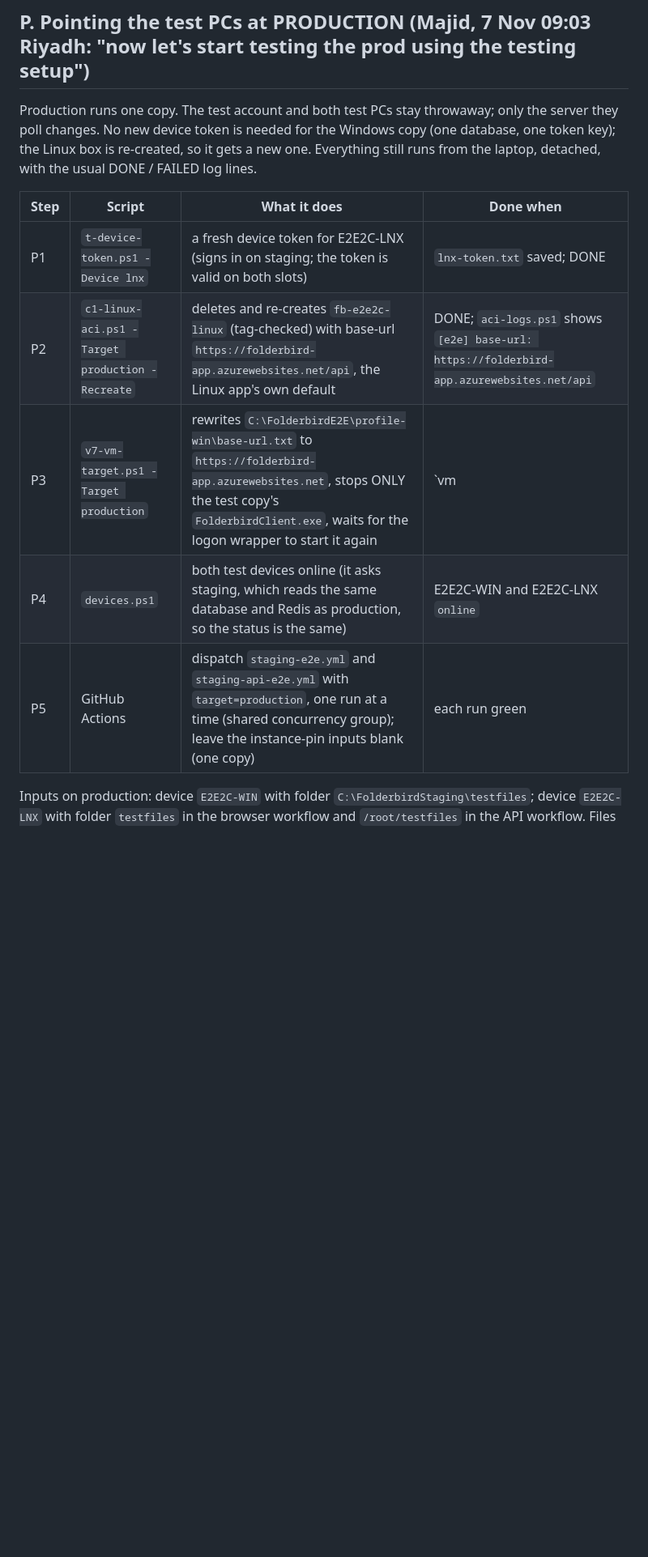
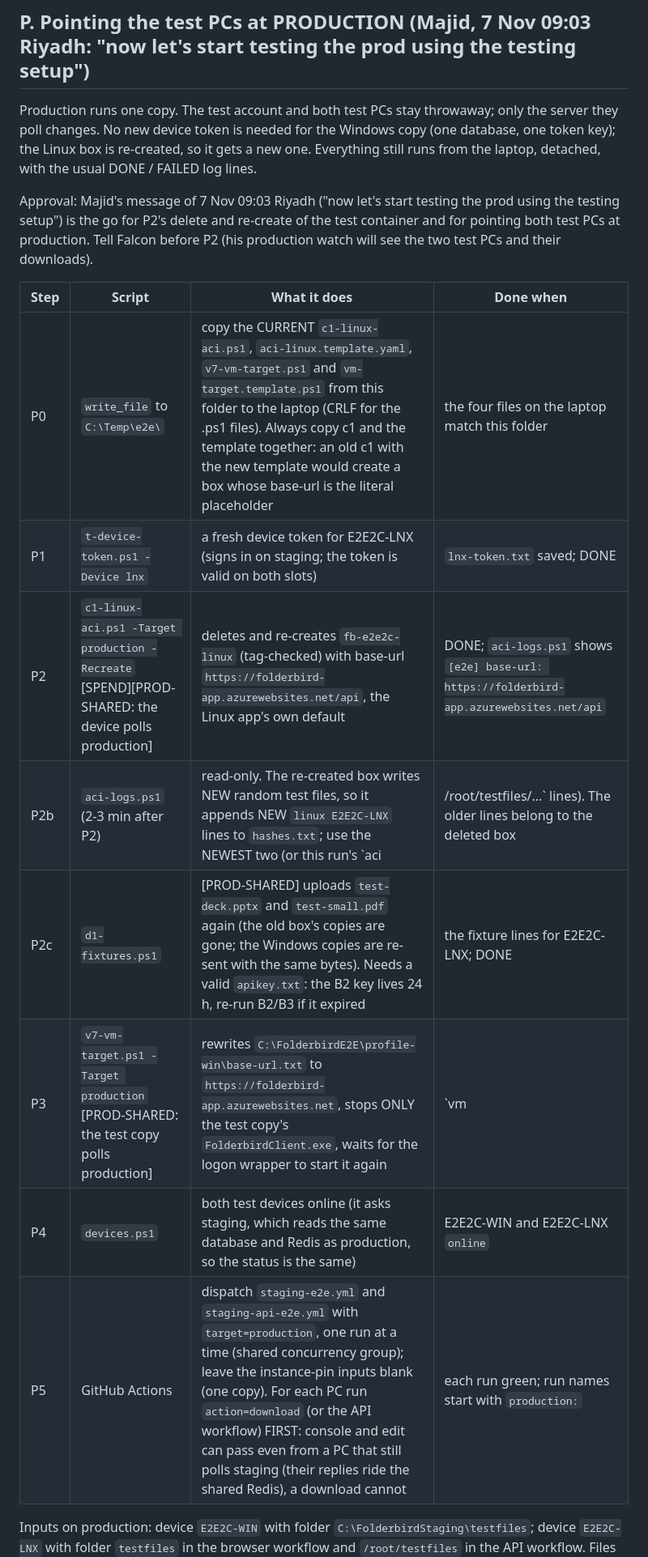
Before and after one commit to MajidALSarra/testportal, a Markdown page: team/e2e-2copy/RUNBOOK.md, the part around one of its changes. Shown at 81% size. GitHub-like rendering; blank space fills up the shorter version.

Commit message:
team/e2e-2copy: review fixes for section P (new Linux test-file hashes, fixtures again, copy step, tags)
Six-reviewer pass: the re-created Linux box writes NEW random files (take the newest hashes.txt lines) and loses the
fixtures (run d1 again); P0 copies c1 and its template TOGETHER to the laptop; P2/P3 carry their [SPEND]/[PROD-SHARED]
tags and the approval line; the 'nothing contacts production' rule names section P; download first on production.

Co-Authored-By: Claude Opus 5.5 <noreply@anthropic.com>
Claude-Session: https://claude.ai/code/session_01FmfGfufZrhoG771DieoNK8

```diff
--- a/team/e2e-2copy/RUNBOOK.md
+++ b/team/e2e-2copy/RUNBOOK.md
@@ -203,13 +205,20 @@ Production runs one copy. The test account and both test PCs stay throwaway; onl
 device token is needed for the Windows copy (one database, one token key); the Linux box is re-created, so it gets a new
 one. Everything still runs from the laptop, detached, with the usual DONE / FAILED log lines.
 
+Approval: Majid's message of 7 Nov 09:03 Riyadh ("now let's start testing the prod using the testing setup") is the
+go for P2's delete and re-create of the test container and for pointing both test PCs at production. Tell Falcon
+before P2 (his production watch will see the two test PCs and their downloads).
+
 | Step | Script | What it does | Done when |
 |---|---|---|---|
+| P0 | `write_file` to `C:\Temp\e2e\` | copy the CURRENT `c1-linux-aci.ps1`, `aci-linux.template.yaml`, `v7-vm-target.ps1` and `vm-target.template.ps1` from this folder to the laptop (CRLF for the .ps1 files). Always copy c1 and the template together: an old c1 with the new template would create a box whose base-url is the literal placeholder | the four files on the laptop match this folder |
 | P1 | `t-device-token.ps1 -Device lnx` | a fresh device token for E2E2C-LNX (signs in on staging; the token is valid on both slots) | `lnx-token.txt` saved; DONE |
-| P2 | `c1-linux-aci.ps1 -Target production -Recreate` | deletes and re-creates `fb-e2e2c-linux` (tag-checked) with base-url `https://folderbird-app.azurewebsites.net/api`, the Linux app's own default | DONE; `aci-logs.ps1` shows `[e2e] base-url: https://folderbird-app.azurewebsites.net/api` |
-| P3 | `v7-vm-target.ps1 -Target production` | rewrites `C:\FolderbirdE2E\profile-win\base-url.txt` to `https://folderbird-app.azurewebsites.net`, stops ONLY the test copy's `FolderbirdClient.exe`, waits for the logon wrapper to start it again | `vm| TARGET DONE base-url=https://folderbird-app.azurewebsites.net newpid=<n>`; DONE |
+| P2 | `c1-linux-aci.ps1 -Target production -Recreate` [SPEND][PROD-SHARED: the device polls production] | deletes and re-creates `fb-e2e2c-linux` (tag-checked) with base-url `https://folderbird-app.azurewebsites.net/api`, the Linux app's own default | DONE; `aci-logs.ps1` shows `[e2e] base-url: https://folderbird-app.azurewebsites.net/api` |
+| P2b | `aci-logs.ps1` (2-3 min after P2) | read-only. The re-created box writes NEW random test files, so it appends NEW `linux E2E2C-LNX` lines to `hashes.txt`; use the NEWEST two (or this run's `aci| <sha>  /root/testfiles/...` lines). The older lines belong to the deleted box | `[e2e] base-url: https://folderbird-app.azurewebsites.net/api` (never `__BASEURL__`); `VERDICT: archive hash True; token file True; connected True` |
+| P2c | `d1-fixtures.ps1` | [PROD-SHARED] uploads `test-deck.pptx` and `test-small.pdf` again (the old box's copies are gone; the Windows copies are re-sent with the same bytes). Needs a valid `apikey.txt`: the B2 key lives 24 h, re-run B2/B3 if it expired | the fixture lines for E2E2C-LNX; DONE |
+| P3 | `v7-vm-target.ps1 -Target production` [PROD-SHARED: the test copy polls production] | rewrites `C:\FolderbirdE2E\profile-win\base-url.txt` to `https://folderbird-app.azurewebsites.net`, stops ONLY the test copy's `FolderbirdClient.exe`, waits for the logon wrapper to start it again | `vm| TARGET DONE base-url=https://folderbird-app.azurewebsites.net newpid=<n>`; DONE |
 | P4 | `devices.ps1` | both test devices online (it asks staging, which reads the same database and Redis as production, so the status is the same) | E2E2C-WIN and E2E2C-LNX `online` |
-| P5 | GitHub Actions | dispatch `staging-e2e.yml` and `staging-api-e2e.yml` with `target=production`, one run at a time (shared concurrency group); leave the instance-pin inputs blank (one copy) | each run green |
+| P5 | GitHub Actions | dispatch `staging-e2e.yml` and `staging-api-e2e.yml` with `target=production`, one run at a time (shared concurrency group); leave the instance-pin inputs blank (one copy). For each PC run `action=download` (or the API workflow) FIRST: console and edit can pass even from a PC that still polls staging (their replies ride the shared Redis), a download cannot | each run green; run names start with `production:` |
 
 Inputs on production: device `E2E2C-WIN` with folder `C:\FolderbirdStaging\testfiles`; device `E2E2C-LNX` with folder
 `testfiles` in the browser workflow and `/root/testfiles` in the API workflow. Files and SHA-256 are the same as in
```
Also changed, not shown: other parts of team/e2e-2copy/RUNBOOK.md (+5 -3 lines).
